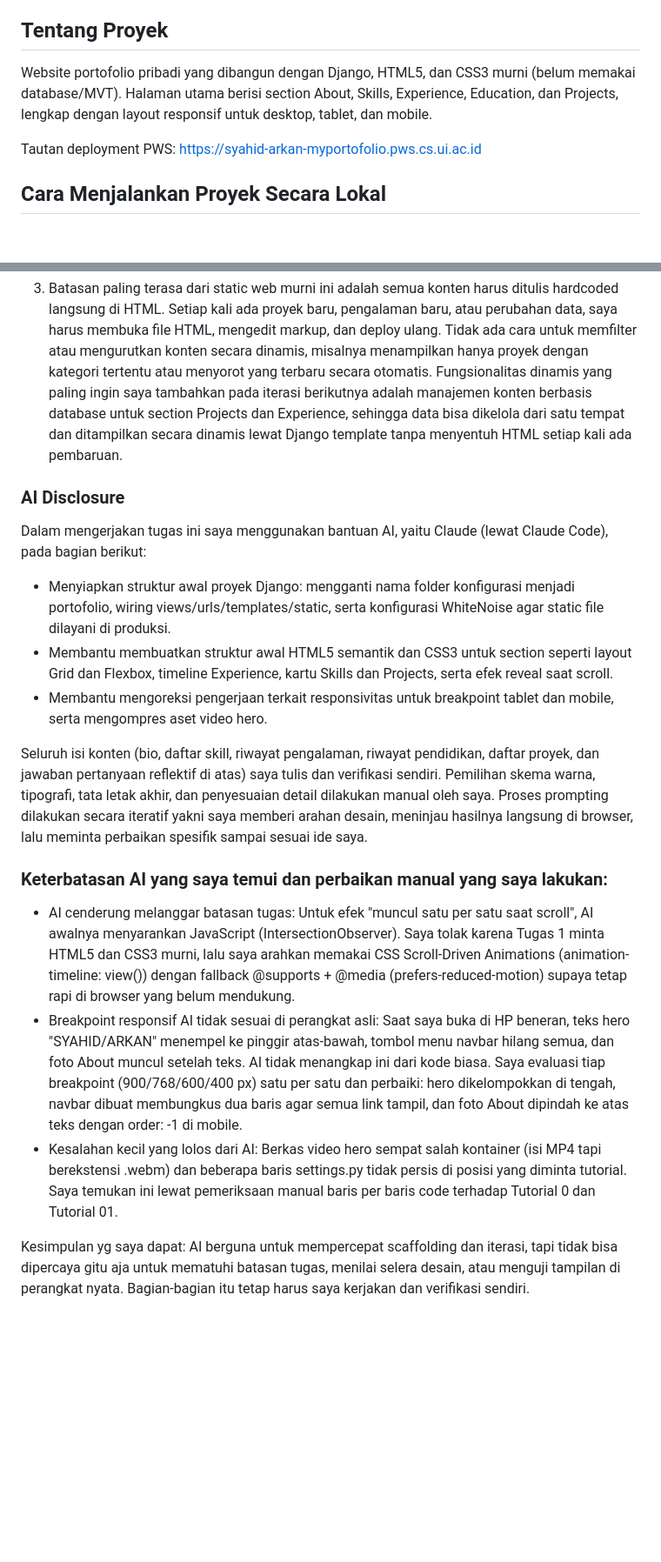
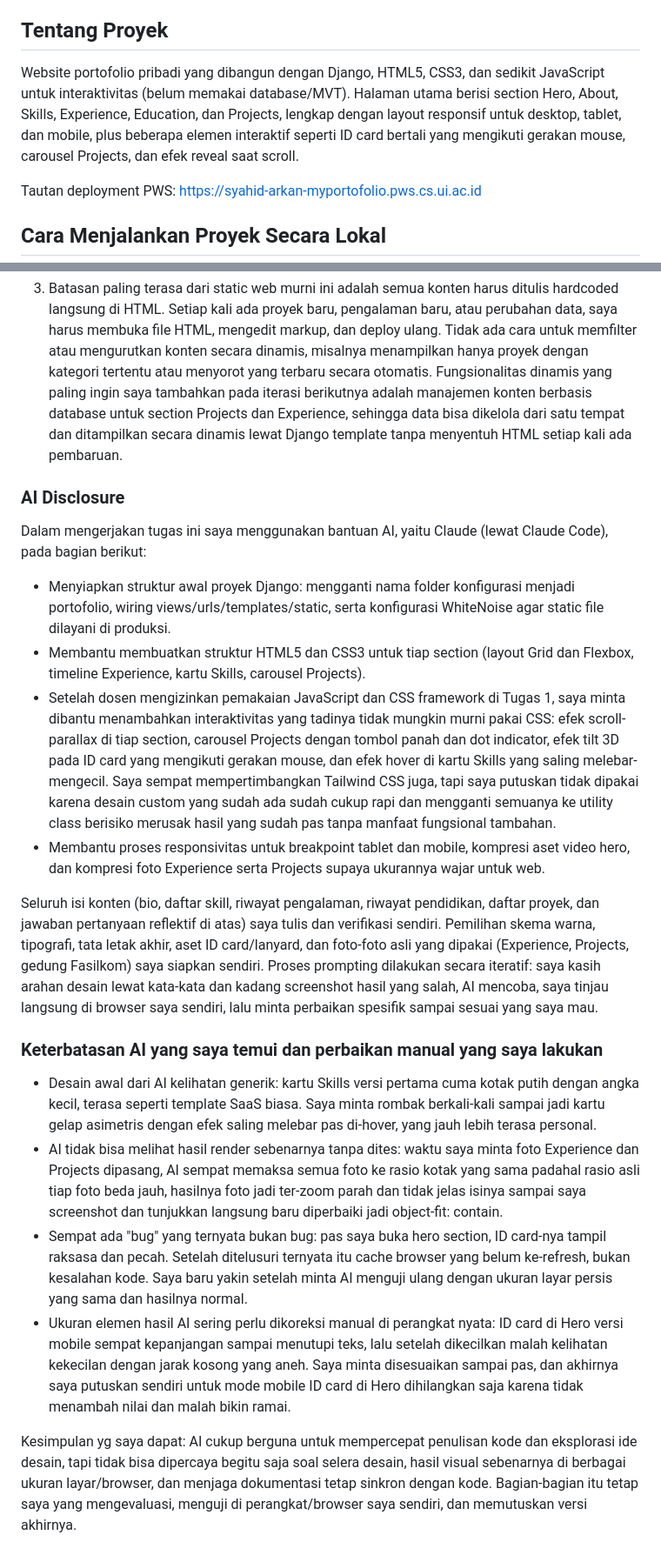
Before and after one commit to syahidarkan/myportofolio, a Markdown page: README.md, 2 parts joined by grey strips. Shown at 87% size. Rendered like a GitHub page; blank space fills up the shorter version.

Commit message:
docs: update AI disclosure and reflective answers to match current implementation

```diff
--- a/README.md
+++ b/README.md
@@ -6,7 +6,7 @@ Kelas : PBP C
 
 ## Tentang Proyek
 
-Website portofolio pribadi yang dibangun dengan Django, HTML5, dan CSS3 murni (belum memakai database/MVT). Halaman utama berisi section About, Skills, Experience, Education, dan Projects, lengkap dengan layout responsif untuk desktop, tablet, dan mobile.
+Website portofolio pribadi yang dibangun dengan Django, HTML5, CSS3, dan sedikit JavaScript untuk interaktivitas (belum memakai database/MVT). Halaman utama berisi section Hero, About, Skills, Experience, Education, dan Projects, lengkap dengan layout responsif untuk desktop, tablet, dan mobile, plus beberapa elemen interaktif seperti ID card bertali yang mengikuti gerakan mouse, carousel Projects, dan efek reveal saat scroll.
 
 Tautan deployment PWS: https://syahid-arkan-myportofolio.pws.cs.ui.ac.id
 
@@ -43,21 +42,22 @@ Tautan deployment PWS: https://syahid-arkan-myportofolio.pws.cs.ui.ac.id
 
 3. Batasan paling terasa dari static web murni ini adalah semua konten harus ditulis hardcoded langsung di HTML. Setiap kali ada proyek baru, pengalaman baru, atau perubahan data, saya harus membuka file HTML, mengedit markup, dan deploy ulang. Tidak ada cara untuk memfilter atau mengurutkan konten secara dinamis, misalnya menampilkan hanya proyek dengan kategori tertentu atau menyorot yang terbaru secara otomatis. Fungsionalitas dinamis yang paling ingin saya tambahkan pada iterasi berikutnya adalah manajemen konten berbasis database untuk section Projects dan Experience, sehingga data bisa dikelola dari satu tempat dan ditampilkan secara dinamis lewat Django template tanpa menyentuh HTML setiap kali ada pembaruan.
-
 
 ### AI Disclosure
 
 Dalam mengerjakan tugas ini saya menggunakan bantuan AI, yaitu Claude (lewat Claude Code), pada bagian berikut:
 
 - Menyiapkan struktur awal proyek Django: mengganti nama folder konfigurasi menjadi portofolio, wiring views/urls/templates/static, serta konfigurasi WhiteNoise agar static file dilayani di produksi.
-- Membantu membuatkan struktur awal HTML5 semantik dan CSS3 untuk section seperti layout Grid dan Flexbox, timeline Experience, kartu Skills dan Projects, serta efek reveal saat scroll.
-- Membantu mengoreksi pengerjaan terkait responsivitas untuk breakpoint tablet dan mobile, serta mengompres aset video hero.
+- Membantu membuatkan struktur HTML5 dan CSS3 untuk tiap section (layout Grid dan Flexbox, timeline Experience, kartu Skills, carousel Projects).
+- Setelah dosen mengizinkan pemakaian JavaScript dan CSS framework di Tugas 1, saya minta dibantu menambahkan interaktivitas yang tadinya tidak mungkin murni pakai CSS: efek scroll-parallax di tiap section, carousel Projects dengan tombol panah dan dot indicator, efek tilt 3D pada ID card yang mengikuti gerakan mouse, dan efek hover di kartu Skills yang saling melebar-mengecil. Saya sempat mempertimbangkan Tailwind CSS juga, tapi saya putuskan tidak dipakai karena desain custom yang sudah ada sudah cukup rapi dan mengganti semuanya ke utility class berisiko merusak hasil yang sudah pas tanpa manfaat fungsional tambahan.
+- Membantu proses responsivitas untuk breakpoint tablet dan mobile, kompresi aset video hero, dan kompresi foto Experience serta Projects supaya ukurannya wajar untuk web.
 
-Seluruh isi konten (bio, daftar skill, riwayat pengalaman, riwayat pendidikan, daftar proyek, dan jawaban pertanyaan reflektif di atas) saya tulis dan verifikasi sendiri. Pemilihan skema warna, tipografi, tata letak akhir, dan penyesuaian detail dilakukan manual oleh saya. Proses prompting dilakukan secara iteratif yakni saya memberi arahan desain, meninjau hasilnya langsung di browser, lalu meminta perbaikan spesifik sampai sesuai ide saya.
+Seluruh isi konten (bio, daftar skill, riwayat pengalaman, riwayat pendidikan, daftar proyek, dan jawaban pertanyaan reflektif di atas) saya tulis dan verifikasi sendiri. Pemilihan skema warna, tipografi, tata letak akhir, aset ID card/lanyard, dan foto-foto asli yang dipakai (Experience, Projects, gedung Fasilkom) saya siapkan sendiri. Proses prompting dilakukan secara iteratif: saya kasih arahan desain lewat kata-kata dan kadang screenshot hasil yang salah, AI mencoba, saya tinjau langsung di browser saya sendiri, lalu minta perbaikan spesifik sampai sesuai yang saya mau.
 
-### Keterbatasan AI yang saya temui dan perbaikan manual yang saya lakukan:
+### Keterbatasan AI yang saya temui dan perbaikan manual yang saya lakukan
 
-- AI cenderung melanggar batasan tugas: Untuk efek "muncul satu per satu saat scroll", AI awalnya menyarankan JavaScript (IntersectionObserver). Saya tolak karena Tugas 1 minta HTML5 dan CSS3 murni, lalu saya arahkan memakai CSS Scroll-Driven Animations (animation-timeline: view()) dengan fallback @supports + @media (prefers-reduced-motion) supaya tetap rapi di browser yang belum mendukung.
-- Breakpoint responsif AI tidak sesuai di perangkat asli: Saat saya buka di HP beneran, teks hero "SYAHID/ARKAN" menempel ke pinggir atas-bawah, tombol menu navbar hilang semua, dan foto About muncul setelah teks. AI tidak menangkap ini dari kode biasa. Saya evaluasi tiap breakpoint (900/768/600/400 px) satu per satu dan perbaiki: hero dikelompokkan di tengah, navbar dibuat membungkus dua baris agar semua link tampil, dan foto About dipindah ke atas teks dengan order: -1 di mobile.
-- Kesalahan kecil yang lolos dari AI: Berkas video hero sempat salah kontainer (isi MP4 tapi berekstensi .webm) dan beberapa baris settings.py tidak persis di posisi yang diminta tutorial. Saya temukan ini lewat pemeriksaan manual baris per baris code terhadap Tutorial 0 dan Tutorial 01.
+- Desain awal dari AI kelihatan generik: kartu Skills versi pertama cuma kotak putih dengan angka kecil, terasa seperti template SaaS biasa. Saya minta rombak berkali-kali sampai jadi kartu gelap asimetris dengan efek saling melebar pas di-hover, yang jauh lebih terasa personal.
+- AI tidak bisa melihat hasil render sebenarnya tanpa dites: waktu saya minta foto Experience dan Projects dipasang, AI sempat memaksa semua foto ke rasio kotak yang sama padahal rasio asli tiap foto beda jauh, hasilnya foto jadi ter-zoom parah dan tidak jelas isinya sampai saya screenshot dan tunjukkan langsung baru diperbaiki jadi object-fit: contain.
+- Sempat ada "bug" yang ternyata bukan bug: pas saya buka hero section, ID card-nya tampil raksasa dan pecah. Setelah ditelusuri ternyata itu cache browser yang belum ke-refresh, bukan kesalahan kode. Saya baru yakin setelah minta AI menguji ulang dengan ukuran layar persis yang sama dan hasilnya normal.
+- Ukuran elemen hasil AI sering perlu dikoreksi manual di perangkat nyata: ID card di Hero versi mobile sempat kepanjangan sampai menutupi teks, lalu setelah dikecilkan malah kelihatan kekecilan dengan jarak kosong yang aneh. Saya minta disesuaikan sampai pas, dan akhirnya saya putuskan sendiri untuk mode mobile ID card di Hero dihilangkan saja karena tidak menambah nilai dan malah bikin ramai.
 
-Kesimpulan yg saya dapat: AI berguna untuk mempercepat scaffolding dan iterasi, tapi tidak bisa dipercaya gitu aja untuk mematuhi batasan tugas, menilai selera desain, atau menguji tampilan di perangkat nyata. Bagian-bagian itu tetap harus saya kerjakan dan verifikasi sendiri.
+Kesimpulan yg saya dapat: AI cukup berguna untuk mempercepat penulisan kode dan eksplorasi ide desain, tapi tidak bisa dipercaya begitu saja soal selera desain, hasil visual sebenarnya di berbagai ukuran layar/browser, dan menjaga dokumentasi tetap sinkron dengan kode. Bagian-bagian itu tetap saya yang mengevaluasi, menguji di perangkat/browser saya sendiri, dan memutuskan versi akhirnya.
```
Also changed, not shown: other parts of README.md (+1 -2 lines).
